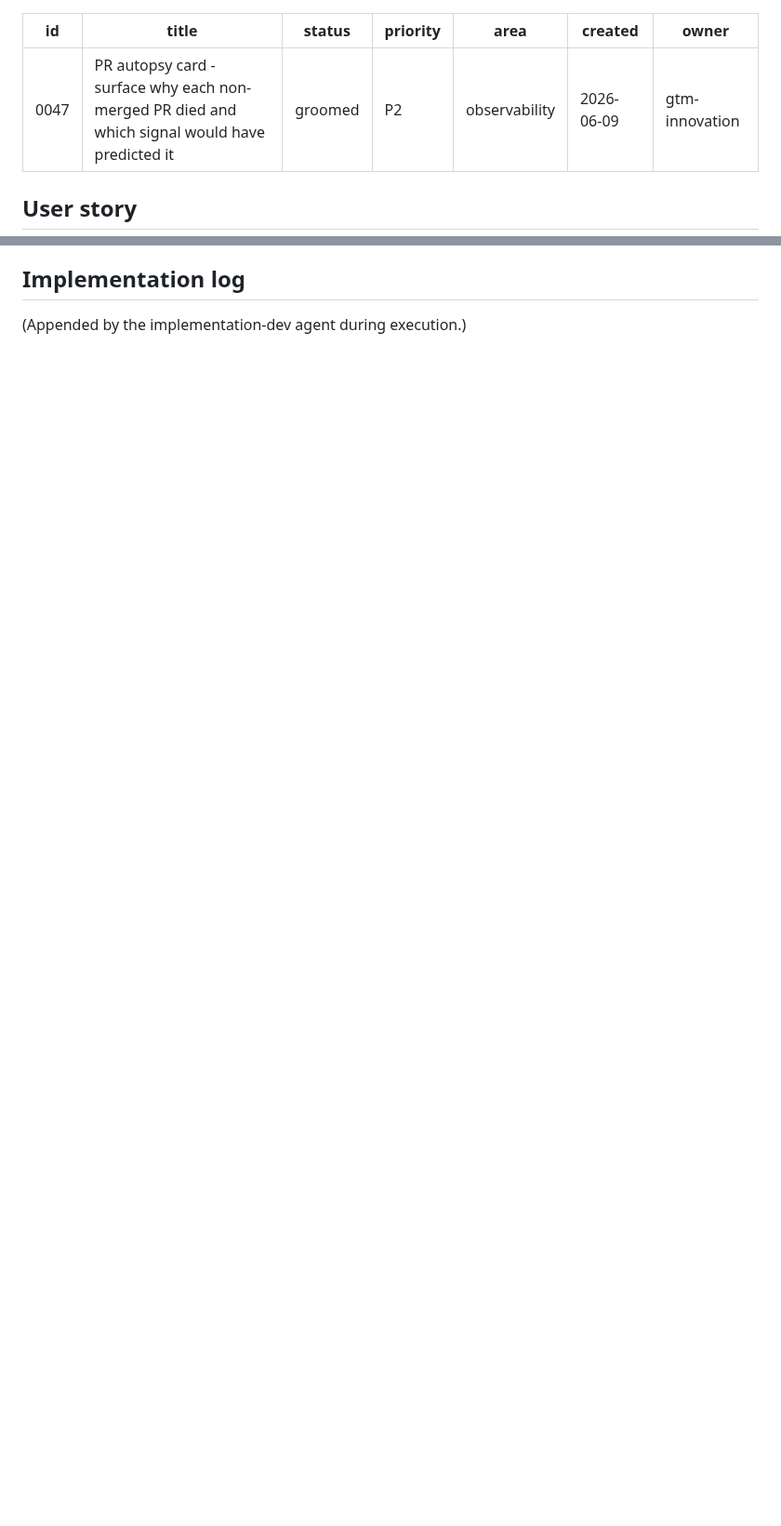
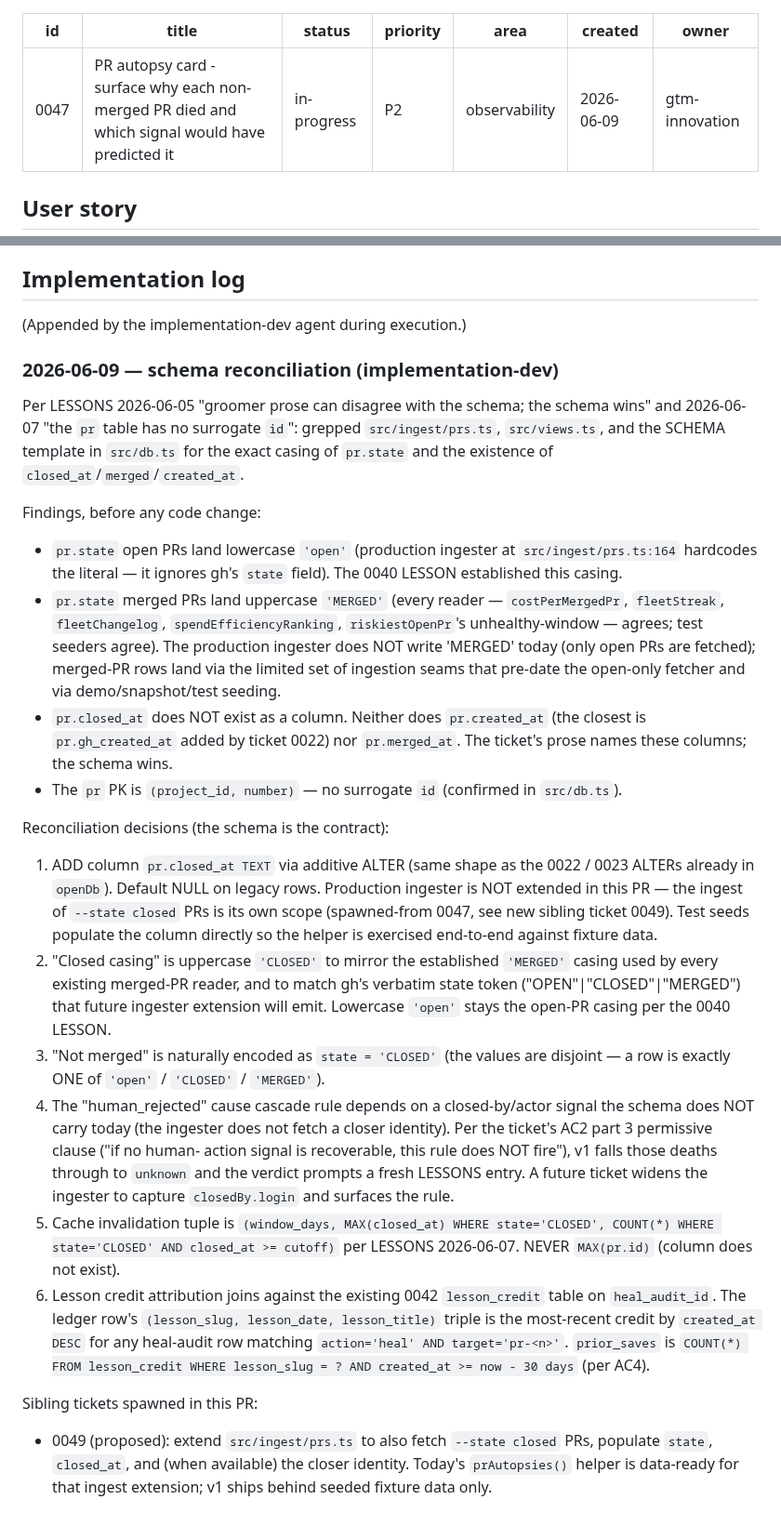
Before and after one commit to mutaaf/fleet-control, a Markdown page: docs/backlog/0047-pr-autopsy-card.md, 2 parts joined by grey strips. Shown at 93% size. GitHub-like rendering; blank space fills up the shorter version.

```diff
--- a/docs/backlog/0047-pr-autopsy-card.md
+++ b/docs/backlog/0047-pr-autopsy-card.md
@@ -1,7 +1,7 @@
 ---
 id: 0047
 title: PR autopsy card - surface why each non-merged PR died and which signal would have predicted it
-status: groomed
+status: in-progress
 priority: P2
 area: observability
 created: 2026-06-09
@@ -660,3 +660,79 @@ casing> AND <merged-flag-is-false>` rather than guessing.
 ## Implementation log
 
 (Appended by the implementation-dev agent during execution.)
+
+### 2026-06-09 — schema reconciliation (implementation-dev)
+
+Per LESSONS 2026-06-05 "groomer prose can disagree with the
+schema; the schema wins" and 2026-06-07 "the `pr` table has no
+surrogate `id`": grepped `src/ingest/prs.ts`,
+`src/views.ts`, and the SCHEMA template in `src/db.ts` for the
+exact casing of `pr.state` and the existence of
+`closed_at`/`merged`/`created_at`.
+
+Findings, before any code change:
+- `pr.state` open PRs land lowercase `'open'` (production
+  ingester at `src/ingest/prs.ts:164` hardcodes the literal —
+  it ignores gh's `state` field). The 0040 LESSON established
+  this casing.
+- `pr.state` merged PRs land uppercase `'MERGED'` (every
+  reader — `costPerMergedPr`, `fleetStreak`, `fleetChangelog`,
+  `spendEfficiencyRanking`, `riskiestOpenPr`'s
+  unhealthy-window — agrees; test seeders agree). The
+  production ingester does NOT write 'MERGED' today (only
+  open PRs are fetched); merged-PR rows land via the limited
+  set of ingestion seams that pre-date the open-only fetcher
+  and via demo/snapshot/test seeding.
+- `pr.closed_at` does NOT exist as a column. Neither does
+  `pr.created_at` (the closest is `pr.gh_created_at` added by
+  ticket 0022) nor `pr.merged_at`. The ticket's prose names
+  these columns; the schema wins.
+- The `pr` PK is `(project_id, number)` — no surrogate `id`
+  (confirmed in `src/db.ts`).
+
+Reconciliation decisions (the schema is the contract):
+1. ADD column `pr.closed_at TEXT` via additive ALTER (same
+   shape as the 0022 / 0023 ALTERs already in `openDb`).
+   Default NULL on legacy rows. Production ingester is NOT
+   extended in this PR — the ingest of `--state closed` PRs
+   is its own scope (spawned-from 0047, see new sibling
+   ticket 0049). Test seeds populate the column directly so
+   the helper is exercised end-to-end against fixture data.
+2. "Closed casing" is uppercase `'CLOSED'` to mirror the
+   established `'MERGED'` casing used by every existing
+   merged-PR reader, and to match gh's verbatim state token
+   ("OPEN"|"CLOSED"|"MERGED") that future ingester extension
+   will emit. Lowercase `'open'` stays the open-PR casing
+   per the 0040 LESSON.
+3. "Not merged" is naturally encoded as `state = 'CLOSED'`
+   (the values are disjoint — a row is exactly ONE of
+   `'open'` / `'CLOSED'` / `'MERGED'`).
+4. The "human_rejected" cause cascade rule depends on a
+   closed-by/actor signal the schema does NOT carry today
+   (the ingester does not fetch a closer identity). Per the
+   ticket's AC2 part 3 permissive clause ("if no human-
+   action signal is recoverable, this rule does NOT fire"),
+   v1 falls those deaths through to `unknown` and the
+   verdict prompts a fresh LESSONS entry. A future ticket
+   widens the ingester to capture `closedBy.login` and
+   surfaces the rule.
+5. Cache invalidation tuple is
+   `(window_days, MAX(closed_at) WHERE state='CLOSED',
+   COUNT(*) WHERE state='CLOSED' AND closed_at >= cutoff)`
+   per LESSONS 2026-06-07. NEVER `MAX(pr.id)` (column does
+   not exist).
+6. Lesson credit attribution joins against the existing 0042
+   `lesson_credit` table on `heal_audit_id`. The ledger row's
+   `(lesson_slug, lesson_date, lesson_title)` triple is the
+   most-recent credit by `created_at DESC` for any heal-audit
+   row matching `action='heal' AND target='pr-<n>'`.
+   `prior_saves` is `COUNT(*) FROM lesson_credit WHERE
+   lesson_slug = ? AND created_at >= now - 30 days` (per
+   AC4).
+
+Sibling tickets spawned in this PR:
+- 0049 (proposed): extend `src/ingest/prs.ts` to also fetch
+  `--state closed` PRs, populate `state`, `closed_at`, and
+  (when available) the closer identity. Today's
+  `prAutopsies()` helper is data-ready for that ingest
+  extension; v1 ships behind seeded fixture data only.
```
Also changed, not shown: docs/backlog/0049-ingest-closed-prs.md (added, +94 -0 lines), docs/backlog/README.md (+2 -1 lines).
